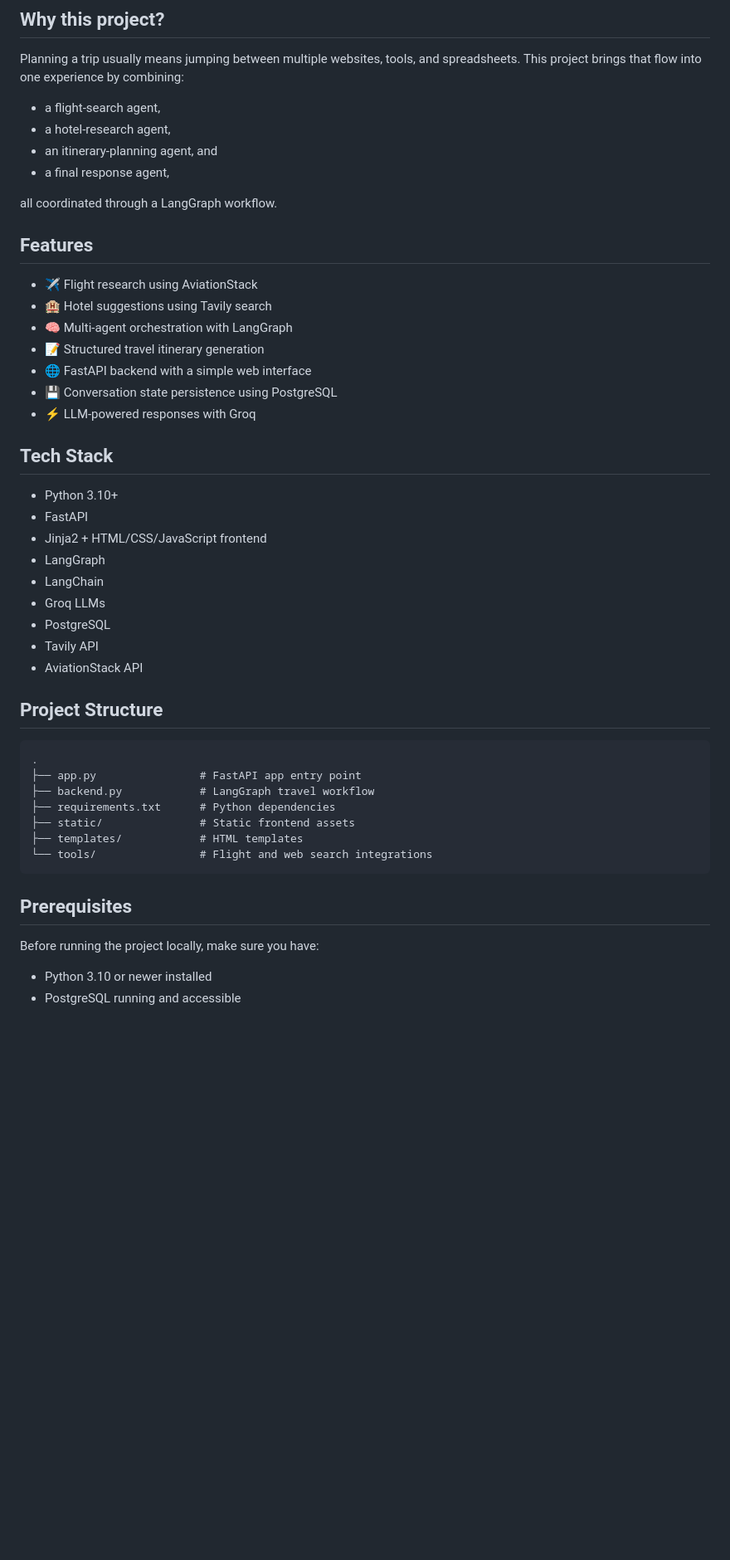
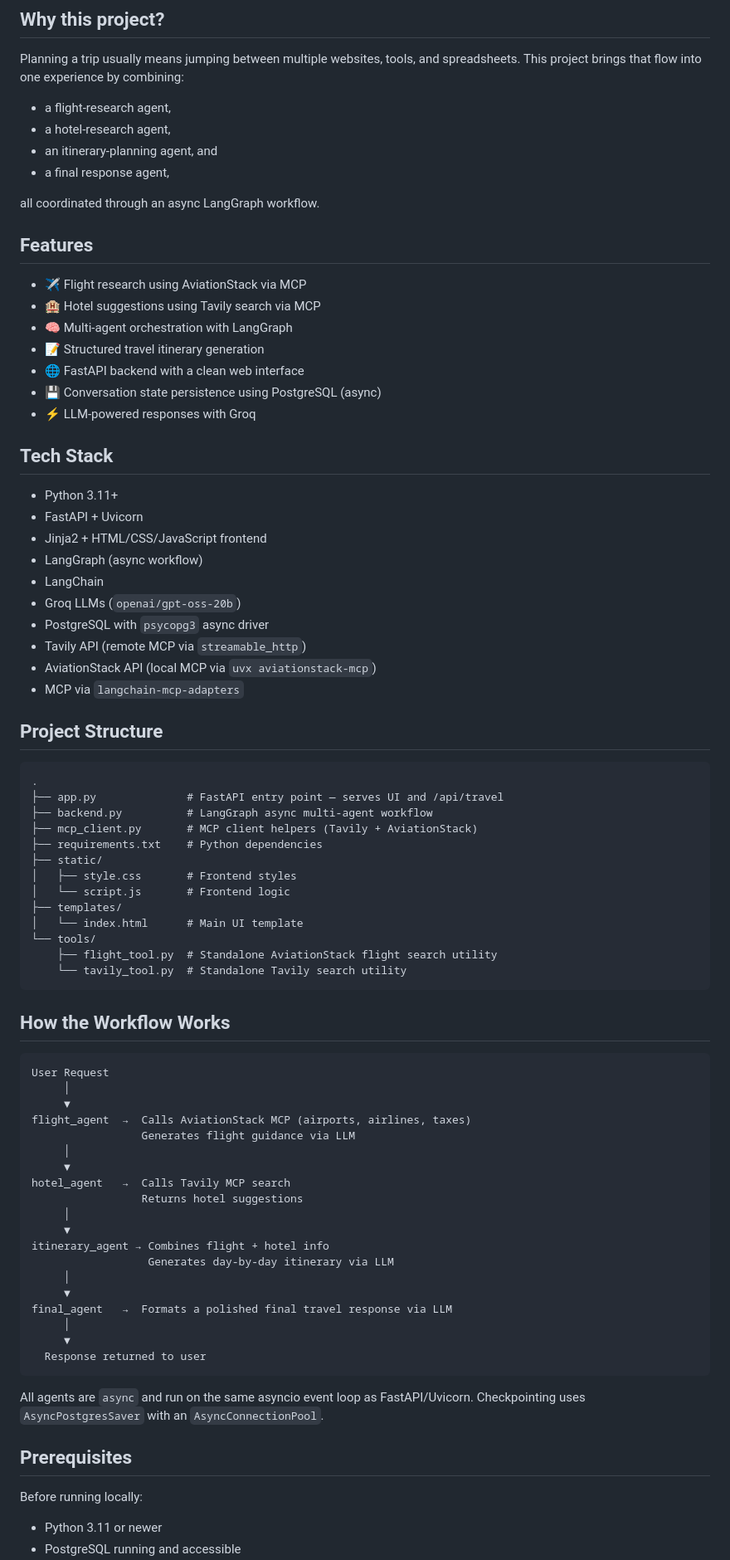
Before and after one commit to somasriman07/Multi-Agent-Travel-Planner, a Markdown page: README.md, the part around one of its changes. Shown at 83% size. Drawn GitHub-style; blank space fills up the shorter version.

````diff
--- a/README.md
+++ b/README.md
@@ -6,50 +6,83 @@ An open-source AI travel planner that turns a natural-language trip request into
 
 Planning a trip usually means jumping between multiple websites, tools, and spreadsheets. This project brings that flow into one experience by combining:
 
-- a flight-search agent,
+- a flight-research agent,
 - a hotel-research agent,
 - an itinerary-planning agent, and
 - a final response agent,
 
-all coordinated through a LangGraph workflow.
+all coordinated through an async LangGraph workflow.
 
 ## Features
 
-- ✈️ Flight research using AviationStack
-- 🏨 Hotel suggestions using Tavily search
+- ✈️ Flight research using AviationStack via MCP
+- 🏨 Hotel suggestions using Tavily search via MCP
 - 🧠 Multi-agent orchestration with LangGraph
 - 📝 Structured travel itinerary generation
-- 🌐 FastAPI backend with a simple web interface
-- 💾 Conversation state persistence using PostgreSQL
+- 🌐 FastAPI backend with a clean web interface
+- 💾 Conversation state persistence using PostgreSQL (async)
 - ⚡ LLM-powered responses with Groq
 
 ## Tech Stack
 
-- Python 3.10+
-- FastAPI
+- Python 3.11+
+- FastAPI + Uvicorn
 - Jinja2 + HTML/CSS/JavaScript frontend
-- LangGraph
+- LangGraph (async workflow)
 - LangChain
-- Groq LLMs
-- PostgreSQL
-- Tavily API
-- AviationStack API
+- Groq LLMs (`openai/gpt-oss-20b`)
+- PostgreSQL with `psycopg3` async driver
+- Tavily API (remote MCP via `streamable_http`)
+- AviationStack API (local MCP via `uvx aviationstack-mcp`)
+- MCP via `langchain-mcp-adapters`
 
 ## Project Structure
 
 ```text
 .
-├── app.py                # FastAPI app entry point
-├── backend.py            # LangGraph travel workflow
-├── requirements.txt      # Python dependencies
-├── static/               # Static frontend assets
-├── templates/            # HTML templates
-└── tools/                # Flight and web search integrations
+├── app.py              # FastAPI entry point — serves UI and /api/travel
+├── backend.py          # LangGraph async multi-agent workflow
+├── mcp_client.py       # MCP client helpers (Tavily + AviationStack)
+├── requirements.txt    # Python dependencies
+├── static/
+│   ├── style.css       # Frontend styles
+│   └── script.js       # Frontend logic
+├── templates/
+│   └── index.html      # Main UI template
+└── tools/
+    ├── flight_tool.py  # Standalone AviationStack flight search utility
+    └── tavily_tool.py  # Standalone Tavily search utility
 ```
+
+## How the Workflow Works
+
+```
+User Request
+     │
+     ▼
+flight_agent  →  Calls AviationStack MCP (airports, airlines, taxes)
+                 Generates flight guidance via LLM
+     │
+     ▼
+hotel_agent   →  Calls Tavily MCP search
+                 Returns hotel suggestions
+     │
+     ▼
+itinerary_agent → Combines flight + hotel info
+                  Generates day-by-day itinerary via LLM
+     │
+     ▼
+final_agent   →  Formats a polished final travel response via LLM
+     │
+     ▼
+  Response returned to user
+```
+
+All agents are `async` and run on the same asyncio event loop as FastAPI/Uvicorn. Checkpointing uses `AsyncPostgresSaver` with an `AsyncConnectionPool`.
 
 ## Prerequisites
 
-Before running the project locally, make sure you have:
+Before running locally:
 
-- Python 3.10 or newer installed
+- Python 3.11 or newer
 - PostgreSQL running and accessible
````
Also changed, not shown: other parts of README.md (+48 -19 lines).
